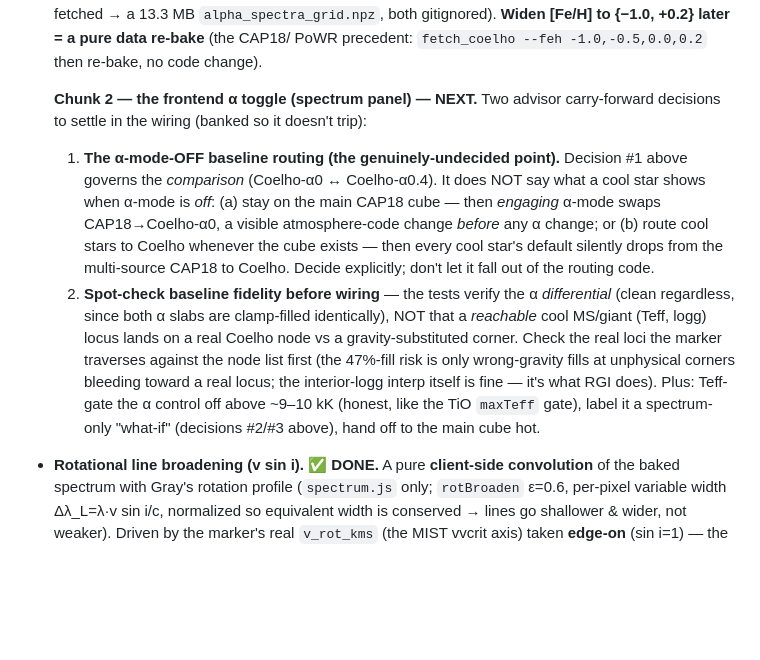
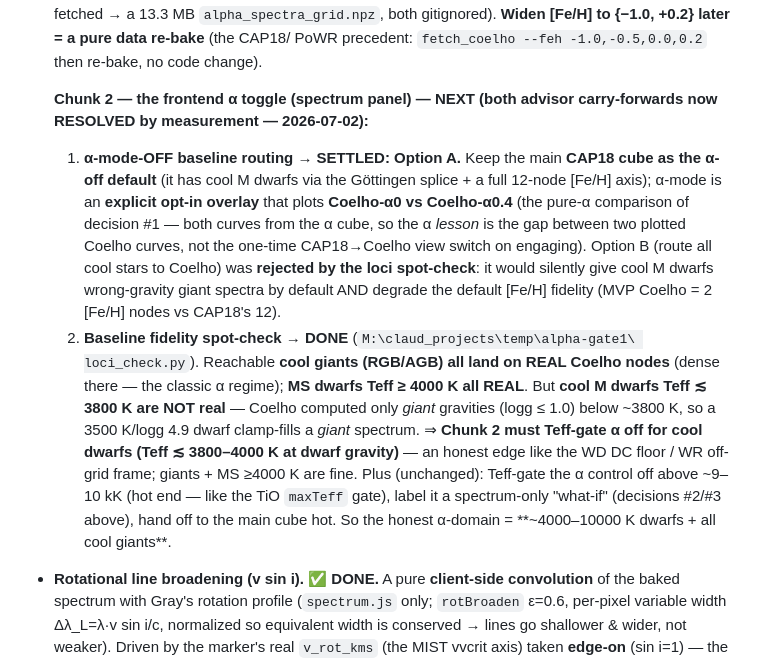
Before and after one commit to BoykoNeov/star-sim, a Markdown page: docs/plans/whirling-cohort-atlas.md, the part around the change. Rendered like a GitHub page; blank space fills up the shorter version.

Commit message:
Atlas [alpha/Fe] Chunk 2 prep: resolve both advisor carry-forwards (routing + loci fidelity)
De-risked the frontend chunk with a decision-independent measurement before wiring:

- Baseline-fidelity spot-check (loci_check.py): reachable cool GIANTS (RGB/AGB) all land
  on REAL Coelho nodes (dense there — the classic alpha regime); MS dwarfs Teff>=4000 K
  all REAL. But cool M DWARFS Teff<~3800 K are NOT real — Coelho computed only giant
  gravities (logg<=1.0) below ~3800 K, so a 3500 K/logg 4.9 dwarf clamp-fills a giant
  spectrum. => Chunk 2 must Teff-gate alpha off for cool dwarfs (honest edge, like the WD
  DC floor). Honest alpha-domain = ~4000-10000 K dwarfs + all cool giants.

- alpha-off baseline routing SETTLED = Option A: keep CAP18 as the alpha-off default (it
  has cool M dwarfs via Goettingen + a full 12-node [Fe/H] axis); alpha-mode is an opt-in
  overlay plotting Coelho-a0 vs Coelho-a0.4 (pure-alpha comparison). Option B (route all
  cool stars to Coelho) rejected by the loci check — M dwarfs would silently get
  wrong-gravity giant spectra, and the MVP's 2-node [Fe/H] degrades the default.

Docs/memory only (measurement in temp). No code — Chunk 2 frontend wiring is the next step.

Co-Authored-By: Claude Opus 4.8 (1M context) <noreply@anthropic.com>

```diff
--- a/docs/plans/whirling-cohort-atlas.md
+++ b/docs/plans/whirling-cohort-atlas.md
@@ -220,23 +220,27 @@ at their respective fidelities; see "Cross-cutting design" below.
   both gitignored). **Widen [Fe/H] to {−1.0, +0.2} later = a pure data re-bake** (the CAP18/
   PoWR precedent: `fetch_coelho --feh -1.0,-0.5,0.0,0.2` then re-bake, no code change).
 
-  **Chunk 2 — the frontend α toggle (spectrum panel) — NEXT.** Two advisor carry-forward
-  decisions to settle in the wiring (banked so it doesn't trip):
-  1. **The α-mode-OFF baseline routing (the genuinely-undecided point).** Decision #1 above
-     governs the *comparison* (Coelho-α0 ↔ Coelho-α0.4). It does NOT say what a cool star
-     shows when α-mode is *off*: (a) stay on the main CAP18 cube — then *engaging* α-mode
-     swaps CAP18→Coelho-α0, a visible atmosphere-code change *before* any α change; or (b)
-     route cool stars to Coelho whenever the cube exists — then every cool star's default
-     silently drops from the multi-source CAP18 to Coelho. Decide explicitly; don't let it
-     fall out of the routing code.
-  2. **Spot-check baseline fidelity before wiring** — the tests verify the α *differential*
-     (clean regardless, since both α slabs are clamp-filled identically), NOT that a
-     *reachable* cool MS/giant (Teff, logg) locus lands on a real Coelho node vs a
-     gravity-substituted corner. Check the real loci the marker traverses against the node
-     list first (the 47%-fill risk is only wrong-gravity fills at unphysical corners bleeding
-     toward a real locus; the interior-logg interp itself is fine — it's what RGI does).
-  Plus: Teff-gate the α control off above ~9–10 kK (honest, like the TiO `maxTeff` gate),
-  label it a spectrum-only "what-if" (decisions #2/#3 above), hand off to the main cube hot.
+  **Chunk 2 — the frontend α toggle (spectrum panel) — NEXT (both advisor carry-forwards
+  now RESOLVED by measurement — 2026-07-02):**
+  1. **α-mode-OFF baseline routing → SETTLED: Option A.** Keep the main **CAP18 cube as the
+     α-off default** (it has cool M dwarfs via the Göttingen splice + a full 12-node [Fe/H]
+     axis); α-mode is an **explicit opt-in overlay** that plots **Coelho-α0 vs Coelho-α0.4**
+     (the pure-α comparison of decision #1 — both curves from the α cube, so the α *lesson*
+     is the gap between two plotted Coelho curves, not the one-time CAP18→Coelho view
+     switch on engaging). Option B (route all cool stars to Coelho) was **rejected by the
+     loci spot-check**: it would silently give cool M dwarfs wrong-gravity giant spectra by
+     default AND degrade the default [Fe/H] fidelity (MVP Coelho = 2 [Fe/H] nodes vs CAP18's
+     12).
+  2. **Baseline fidelity spot-check → DONE** (`M:\claud_projects\temp\alpha-gate1\
+     loci_check.py`). Reachable **cool giants (RGB/AGB) all land on REAL Coelho nodes** (dense
+     there — the classic α regime); **MS dwarfs Teff ≥ 4000 K all REAL**. But **cool M dwarfs
+     Teff ≲ 3800 K are NOT real** — Coelho computed only *giant* gravities (logg ≤ 1.0) below
+     ~3800 K, so a 3500 K/logg 4.9 dwarf clamp-fills a *giant* spectrum. ⇒ **Chunk 2 must
+     Teff-gate α off for cool dwarfs (Teff ≲ 3800–4000 K at dwarf gravity)** — an honest edge
+     like the WD DC floor / WR off-grid frame; giants + MS ≥4000 K are fine.
+  Plus (unchanged): Teff-gate the α control off above ~9–10 kK (hot end — like the TiO
+  `maxTeff` gate), label it a spectrum-only "what-if" (decisions #2/#3 above), hand off to
+  the main cube hot. So the honest α-domain = **~4000–10000 K dwarfs + all cool giants**.
 - **Rotational line broadening (v sin i). ✅ DONE.** A pure **client-side convolution**
   of the baked spectrum with Gray's rotation profile (`spectrum.js` only; `rotBroaden`
   ε=0.6, per-pixel variable width Δλ_L=λ·v sin i/c, normalized so equivalent width is
```
Also changed, not shown: docs/memory/star-sim-rotation-subpop-atlas.md (+14 -10 lines).
